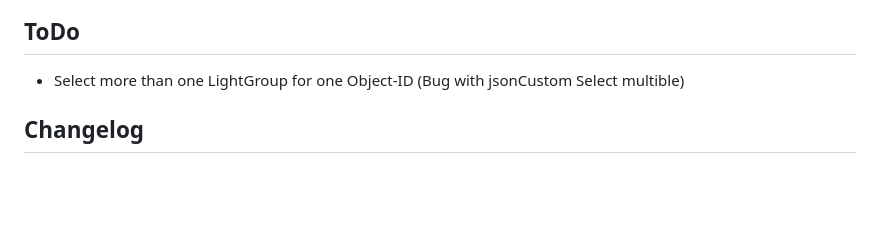
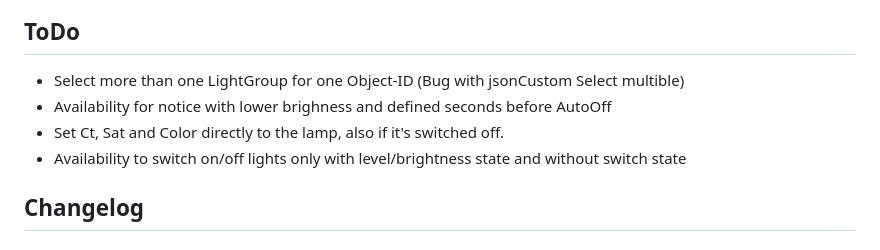
Before and after one commit to Schmakus/ioBroker.lightcontrol, a Markdown page: README.md, the part around the change. GitHub-like rendering; blank space fills up the shorter version.

Commit message:
first Alpha release

```diff
--- a/README.md
+++ b/README.md
@@ -26,6 +26,9 @@ Light control of lamps from various manufacturers
 ## ToDo
 
 -   Select more than one LightGroup for one Object-ID (Bug with jsonCustom Select multible)
+-   Availability for notice with lower brighness and defined seconds before AutoOff
+-   Set Ct, Sat and Color directly to the lamp, also if it's switched off.
+-   Availability to switch on/off lights only with level/brightness state and without switch state
 
 ## Changelog
 
```
Also changed, not shown: docs/de/img/03_activate_customConfig.jpg (added), docs/de/img/04_customConfig_light.jpg (added), docs/de/img/05_customConfig_typeOfObject.jpg (added), docs/de/img/06_customConfig_funcOfObject.jpg (added), docs/de/img/10_Datapoints_Group.jpg (added).
